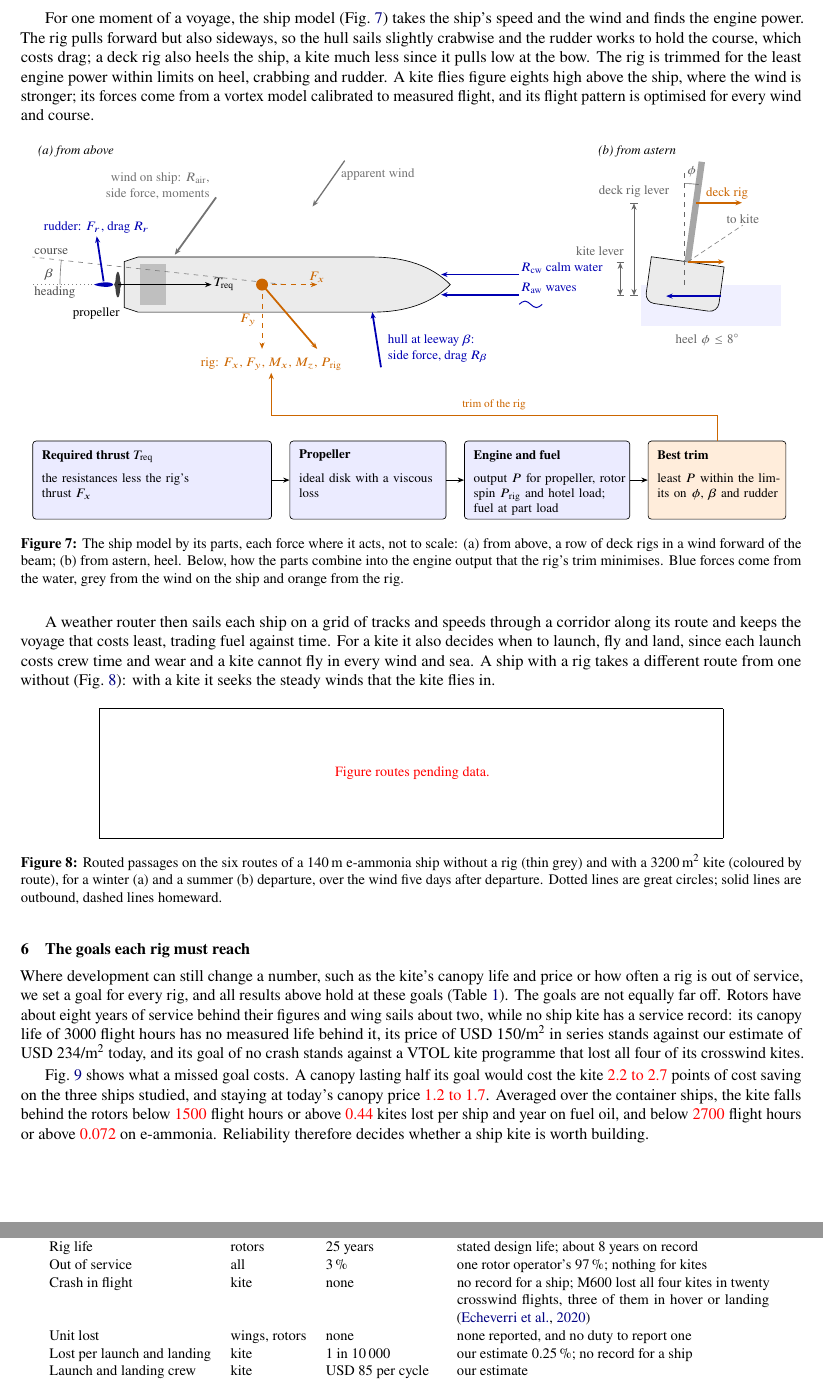
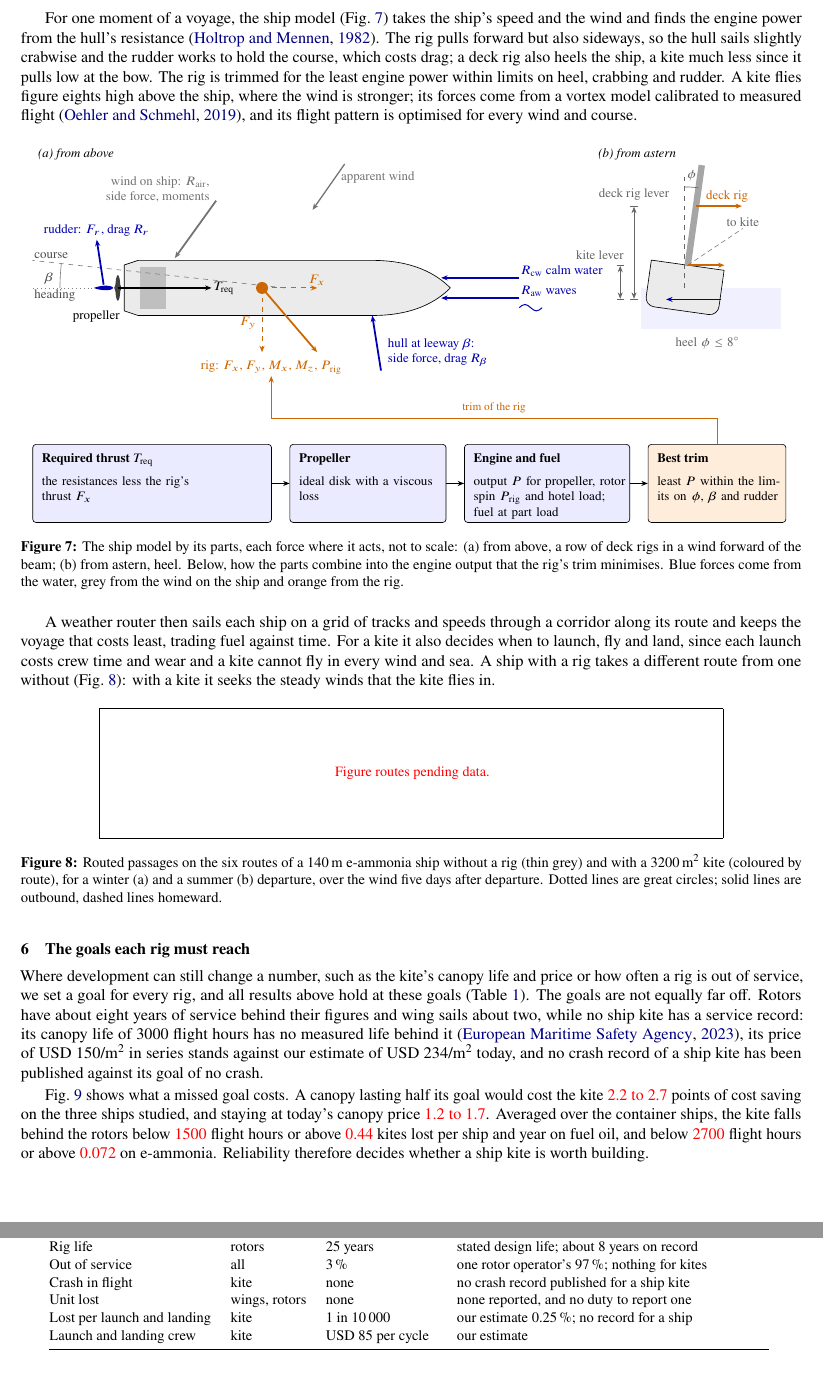
Before and after one commit to 1-Bart-1/WindShipOpt.jl, a LaTeX document (paper/extended_abstract.tex, which reads paper/sections/goals_table.tex): two parts of pages 4 and 5 of 6, joined at a grey line, cut so that both start at the same text. Compiled offline with pdfLaTeX.

Commit message:
docs(paper): keep the M600 record off the soft kite, cite key sources in the abstract
The goals table's crash row cited the Makani M600, a rigid VTOL kite, as the
record for the soft ship kite. The row now says only that no crash record has
been published for a ship kite; the M600 losses stay with the VTOL kite in the
model section and the input table. The conclusions and the extended abstract
set the same VTOL record against the soft kite's crash goal and now state the
missing ship-kite record instead.

The extended abstract cites ten key sources at the claims they support, so its
reference list is no longer near empty.

Co-Authored-By: Claude Opus 5.5 <noreply@anthropic.com>

```diff
--- a/paper/extended_abstract.tex
+++ b/paper/extended_abstract.tex
@@ -128,7 +128,7 @@
 \label{ea:pipeline}
 \end{figure}
 
-For one moment of a voyage, the ship model (\cref{ea:ship_model}) takes the ship's speed and the wind and finds the engine power. The rig pulls forward but also sideways, so the hull sails slightly crabwise and the rudder works to hold the course, which costs drag; a deck rig also heels the ship, a kite much less since it pulls low at the bow. The rig is trimmed for the least engine power within limits on heel, crabbing and rudder. A kite flies figure eights high above the ship, where the wind is stronger; its forces come from a vortex model calibrated to measured flight, and its flight pattern is optimised for every wind and course.
+For one moment of a voyage, the ship model (\cref{ea:ship_model}) takes the ship's speed and the wind and finds the engine power from the hull's resistance \citep{holtrop1982}. The rig pulls forward but also sideways, so the hull sails slightly crabwise and the rudder works to hold the course, which costs drag; a deck rig also heels the ship, a kite much less since it pulls low at the bow. The rig is trimmed for the least engine power within limits on heel, crabbing and rudder. A kite flies figure eights high above the ship, where the wind is stronger; its forces come from a vortex model calibrated to measured flight \citep{oehler2019}, and its flight pattern is optimised for every wind and course.
 
 \begin{figure}[!htb]
 \centering
@@ -150,7 +150,7 @@
 \section{The goals each rig must reach}
 \label{sec:ea_goals}
 
-Where development can still change a number, such as the kite's canopy life and price or how often a rig is out of service, we set a goal for every rig, and all results above hold at these goals (\cref{ea:goals}). The goals are not equally far off. Rotors have about eight years of service behind their figures and wing sails about two, while no ship kite has a service record: its canopy life of \NumCanopyLifeGoal{} flight hours has no measured life behind it, its price of USD~\NumCanopyPriceGoal/m$^2$ in series stands against our estimate of USD~\NumCanopyPriceToday/m$^2$ today, and its goal of no crash stands against a VTOL kite programme that lost all four of its crosswind kites.
+Where development can still change a number, such as the kite's canopy life and price or how often a rig is out of service, we set a goal for every rig, and all results above hold at these goals (\cref{ea:goals}). The goals are not equally far off. Rotors have about eight years of service behind their figures and wing sails about two, while no ship kite has a service record: its canopy life of \NumCanopyLifeGoal{} flight hours has no measured life behind it \citep{emsa2023}, its price of USD~\NumCanopyPriceGoal/m$^2$ in series stands against our estimate of USD~\NumCanopyPriceToday/m$^2$ today, and no crash record of a ship kite has been published against its goal of no crash.
 
 \begin{table}[!htb]
 \centering
--- a/paper/sections/goals_table.tex
+++ b/paper/sections/goals_table.tex
@@ -7,7 +7,7 @@
 Rig life & wings & 25 years & stated design life; about 2 years on record \\
 Rig life & rotors & 25 years & stated design life; about 8 years on record \\
 Out of service & all & 3\,\% & one rotor operator's 97\,\%; nothing for kites \\
-Crash in flight & kite & none & no record for a ship; M600 lost all four kites in twenty crosswind flights, three of them in hover or landing \citep{echeverri2020part1} \\
+Crash in flight & kite & none & no crash record published for a ship kite \\
 Unit lost & wings, rotors & none & none reported, and no duty to report one \\
 Lost per launch and landing & kite & 1 in \num{10000} & our estimate 0.25\,\%; no record for a ship \\
 Launch and landing crew & kite & USD~85 per cycle & our estimate \\
```
Also changed, not shown: paper/sections/conclusions.tex (+1 -1 lines), paper/extended_abstract.tex (6 more changed lines), 1 other file.
